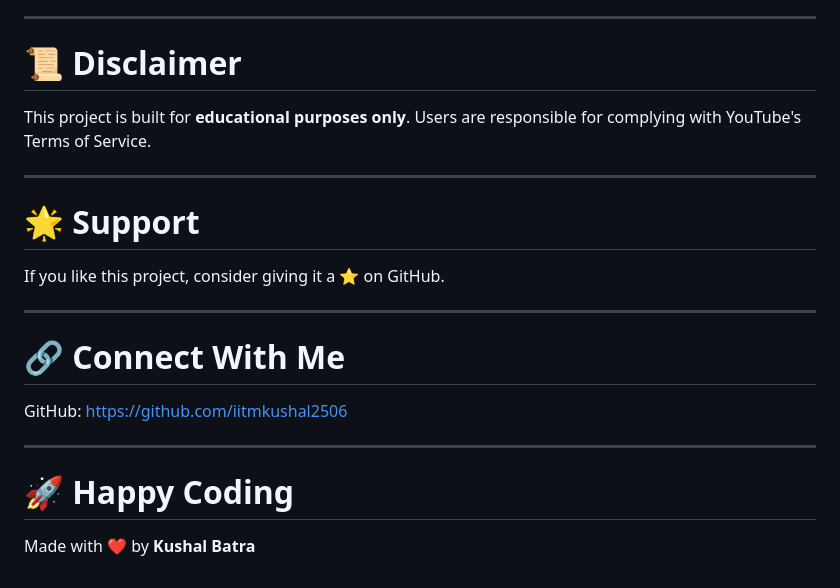
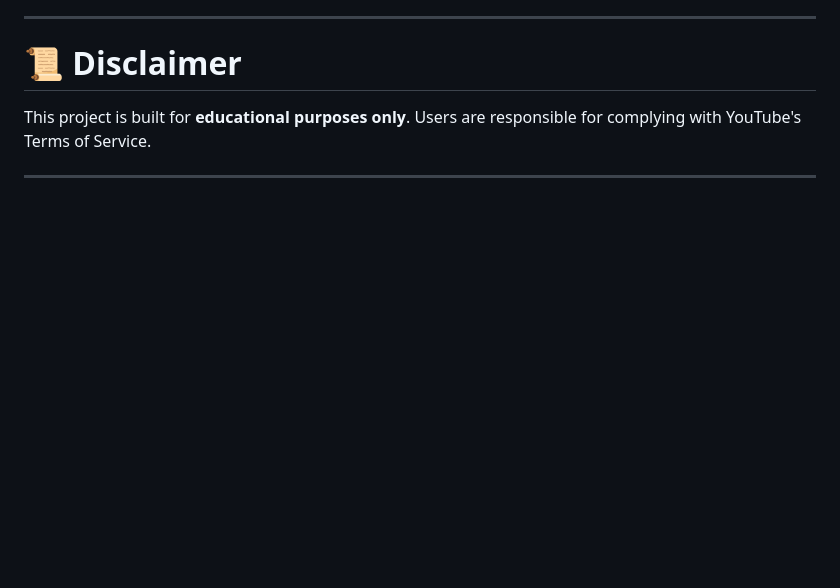
Before and after one commit to iitmkushal2506/Youtube-video-audio-downloader, a Markdown page: README.md, the part around the change. GitHub-like rendering; blank space fills up the shorter version.

```diff
--- a/README.md
+++ b/README.md
@@ -271,19 +271,3 @@ This project is built for **educational purposes only**.
 Users are responsible for complying with YouTube's Terms of Service.
 
 ---
-
-# 🌟 Support
-
-If you like this project, consider giving it a ⭐ on GitHub.
-
----
-
-# 🔗 Connect With Me
-
-GitHub: [https://github.com/iitmkushal2506](https://github.com/iitmkushal2506)
-
----
-
-# 🚀 Happy Coding
-
-Made with ❤️ by **Kushal Batra**
```
